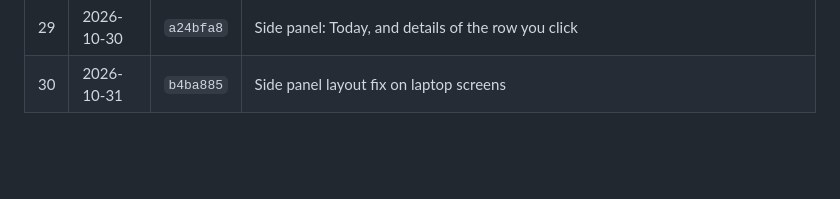
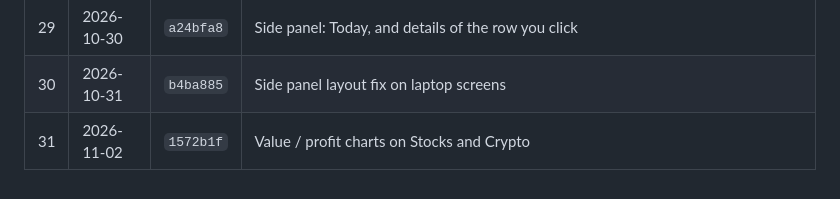
Before and after one commit to hong111o/moneymonkey, a Markdown page: BACKUPS.md, the part around the change. Rendered like a GitHub page; blank space fills up the shorter version.

```diff
--- a/BACKUPS.md
+++ b/BACKUPS.md
@@ -43,3 +43,4 @@ encrypted sync gist, not in this repository. Older versions simply ignore featur
 | 28 | 2026-10-30 | `6e0408c` | Target mix on Goals |
 | 29 | 2026-10-30 | `a24bfa8` | Side panel: Today, and details of the row you click |
 | 30 | 2026-10-31 | `b4ba885` | Side panel layout fix on laptop screens |
+| 31 | 2026-11-02 | `1572b1f` | Value / profit charts on Stocks and Crypto |
```
